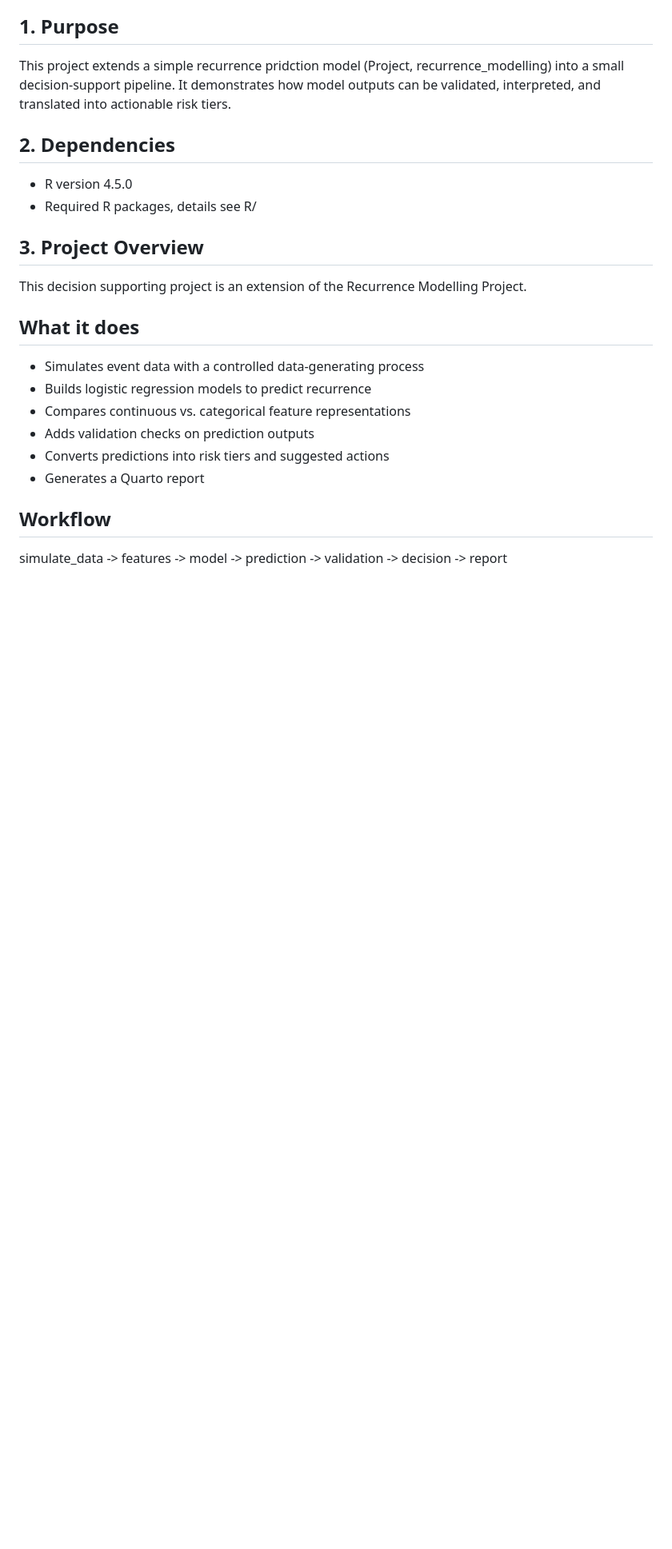
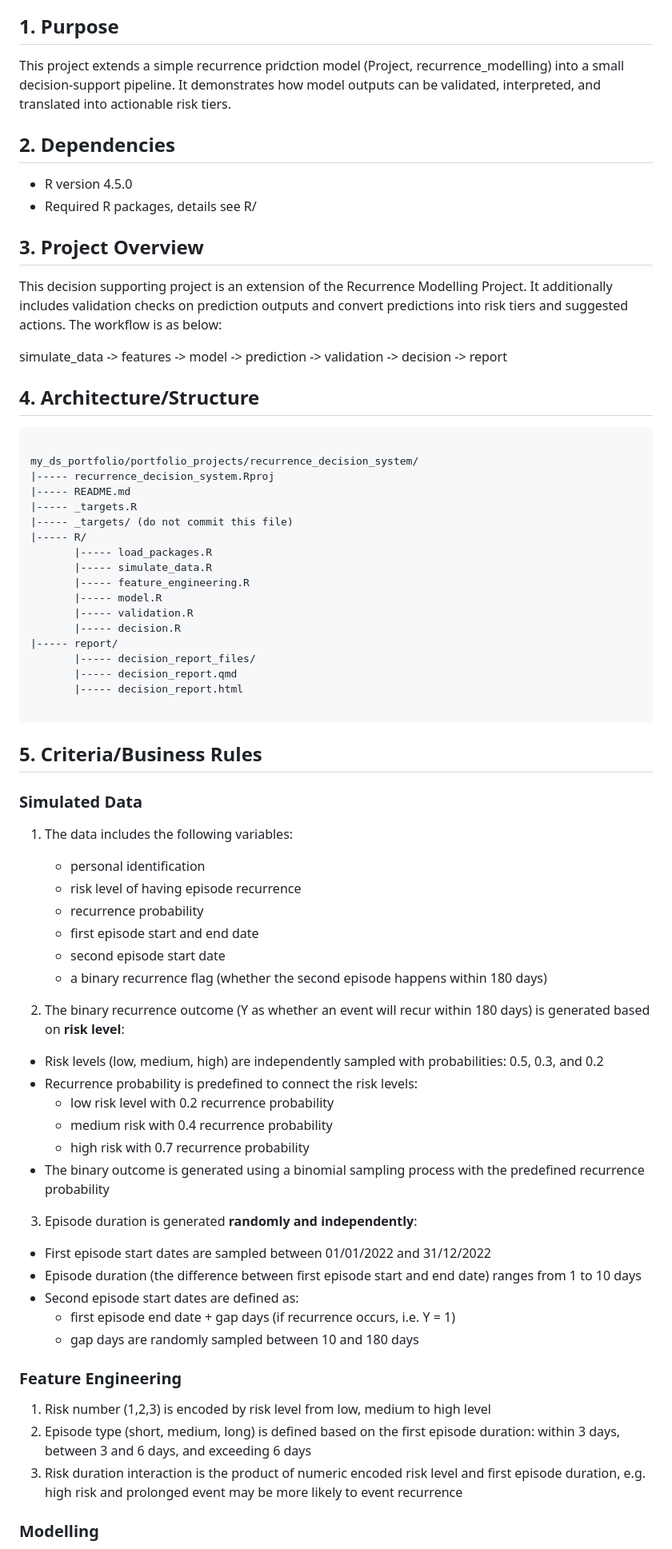
Before and after one commit to jingliao/recurrence_decision_system, a Markdown page: README.md, the part around one of its changes. Shown at 80% size. GitHub-like rendering; blank space fills up the shorter version.

Commit message:
readme file in the progress

````diff
--- a/README.md
+++ b/README.md
@@ -11,6 +11,7 @@ Stakeholders       : die Menschen
 This project extends a simple recurrence pridction model (Project, recurrence_modelling) into a small decision-support pipeline.
 It demonstrates how model outputs can be validated, interpreted, and translated into actionable risk tiers.
 
+
 ## 2. Dependencies
 
 - R version 4.5.0
@@ -20,16 +21,67 @@ It demonstrates how model outputs can be validated, interpreted, and translated
 ## 3. Project Overview
 
 This decision supporting project is an extension of the Recurrence Modelling Project.
-
-## What it does
-
-- Simulates event data with a controlled data-generating process
-- Builds logistic regression models to predict recurrence
-- Compares continuous vs. categorical feature representations
-- Adds validation checks on prediction outputs
-- Converts predictions into risk tiers and suggested actions
-- Generates a Quarto report
-
-## Workflow
+It additionally includes validation checks on prediction outputs and convert predictions into risk tiers and suggested actions.
+The workflow is as below:
 
 simulate_data -> features -> model -> prediction -> validation -> decision -> report
+
+## 4. Architecture/Structure
+
+```text
+
+my_ds_portfolio/portfolio_projects/recurrence_decision_system/
+|----- recurrence_decision_system.Rproj
+|----- README.md
+|----- _targets.R
+|----- _targets/ (do not commit this file)
+|----- R/
+       |----- load_packages.R
+       |----- simulate_data.R
+       |----- feature_engineering.R
+       |----- model.R
+       |----- validation.R
+       |----- decision.R
+|----- report/
+       |----- decision_report_files/
+       |----- decision_report.qmd
+       |----- decision_report.html
+
+```
+
+
+## 5. Criteria/Business Rules
+
+### Simulated Data
+
+1. The data includes the following variables:
+   - personal identification
+   - risk level of having episode recurrence
+   - recurrence probability
+   - first episode start and end date
+   - second episode start date
+   - a binary recurrence flag (whether the second episode happens within 180 days)
+
+2. The binary recurrence outcome (Y as whether an event will recur within 180 days) is generated based on **risk level**:
+  - Risk levels (low, medium, high) are independently sampled with probabilities: 0.5, 0.3, and 0.2
+  - Recurrence probability is predefined to connect the risk levels:
+    - low risk level with 0.2 recurrence probability
+    - medium risk with 0.4 recurrence probability
+    - high risk with 0.7 recurrence probability
+  - The binary outcome is generated using a binomial sampling process with the predefined recurrence probability
+
+3. Episode duration is generated **randomly and independently**:
+  - First episode start dates are sampled between 01/01/2022 and 31/12/2022
+  - Episode duration (the difference between first episode start and end date) ranges from 1 to 10 days
+  - Second episode start dates are defined as:
+    - first episode end date + gap days (if recurrence occurs, i.e. Y = 1)
+    - gap days are randomly sampled between 10 and 180 days
+
+### Feature Engineering
+
+1. Risk number (1,2,3) is encoded by risk level from low, medium to high level
+2. Episode type (short, medium, long) is defined based on the first episode duration: within 3 days, between 3 and 6 days, and exceeding 6 days
+3. Risk duration interaction is the product of numeric encoded risk level and first episode duration, e.g. high risk and prolonged event may be more likely to event recurrence
+
+### Modelling
+
````
Also changed, not shown: other parts of README.md (+62 -0 lines).
